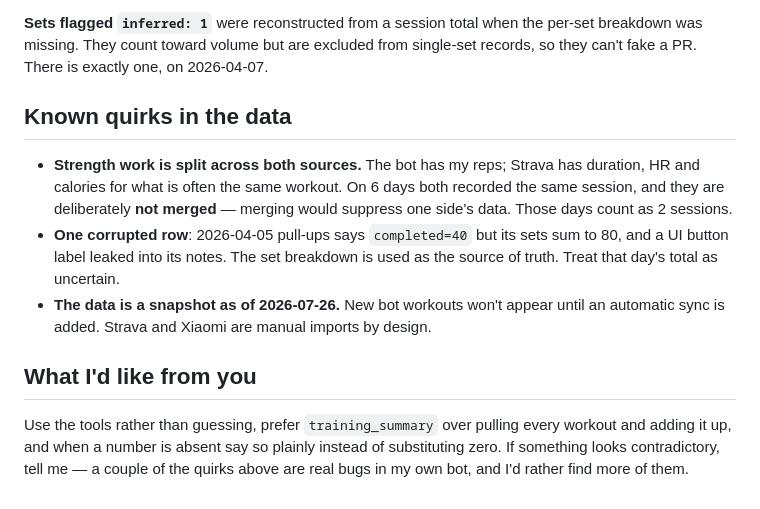
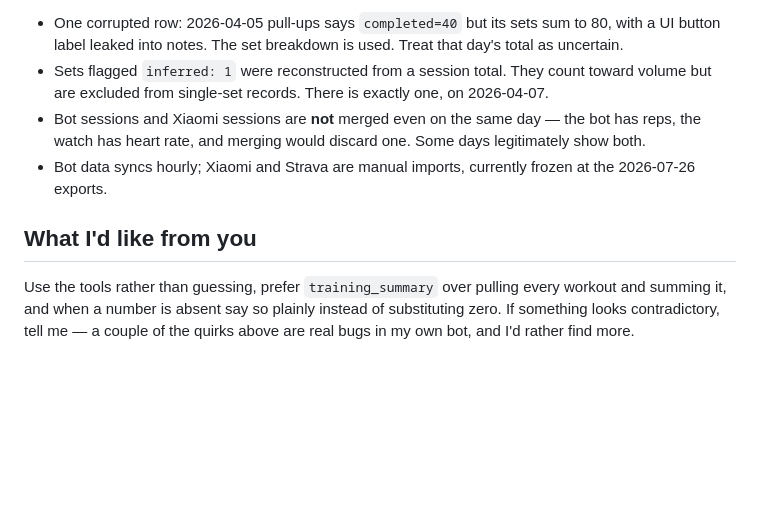
Before and after one commit to zhanbotanigmetolla-cmyk/Zhanbota, a Markdown page: fitness-mcp/docs/claude-briefing.md, the part around one of its changes. Rendered like a GitHub page; blank space fills up the shorter version.

```diff
--- a/fitness-mcp/docs/claude-briefing.md
+++ b/fitness-mcp/docs/claude-briefing.md
@@ -83,22 +101,18 @@ elevated resting heart rate. Don't infer anything from the absence.
-**Sets flagged `inferred: 1`** were reconstructed from a session total when the
-per-set breakdown was missing. They count toward volume but are excluded from
-single-set records, so they can't fake a PR. There is exactly one, on 2026-04-07.
-
-## Known quirks in the data
-
-- **Strength work is split across both sources.** The bot has my reps; Strava
-  has duration, HR and calories for what is often the same workout. On 6 days
-  both recorded the same session, and they are deliberately **not merged** —
-  merging would suppress one side's data. Those days count as 2 sessions.
-- **One corrupted row**: 2026-04-05 pull-ups says `completed=40` but its sets sum
-  to 80, and a UI button label leaked into its notes. The set breakdown is used
-  as the source of truth. Treat that day's total as uncertain.
-- **The data is a snapshot as of 2026-07-26.** New bot workouts won't appear
-  until an automatic sync is added. Strava and Xiaomi are manual imports by design.
+- One corrupted row: 2026-04-05 pull-ups says `completed=40` but its sets sum to
+  80, with a UI button label leaked into notes. The set breakdown is used.
+  Treat that day's total as uncertain.
+- Sets flagged `inferred: 1` were reconstructed from a session total. They count
+  toward volume but are excluded from single-set records. There is exactly one,
+  on 2026-04-07.
+- Bot sessions and Xiaomi sessions are **not** merged even on the same day —
+  the bot has reps, the watch has heart rate, and merging would discard one.
+  Some days legitimately show both.
+- Bot data syncs hourly; Xiaomi and Strava are manual imports, currently frozen
+  at the 2026-07-26 exports.
 
 ## What I'd like from you
 
 Use the tools rather than guessing, prefer `training_summary` over pulling every
-workout and adding it up, and when a number is absent say so plainly instead of
+workout and summing it, and when a number is absent say so plainly instead of
 substituting zero. If something looks contradictory, tell me — a couple of the
-quirks above are real bugs in my own bot, and I'd rather find more of them.
+quirks above are real bugs in my own bot, and I'd rather find more.
```
Also changed, not shown: other parts of fitness-mcp/docs/claude-briefing.md (+76 -58 lines).
